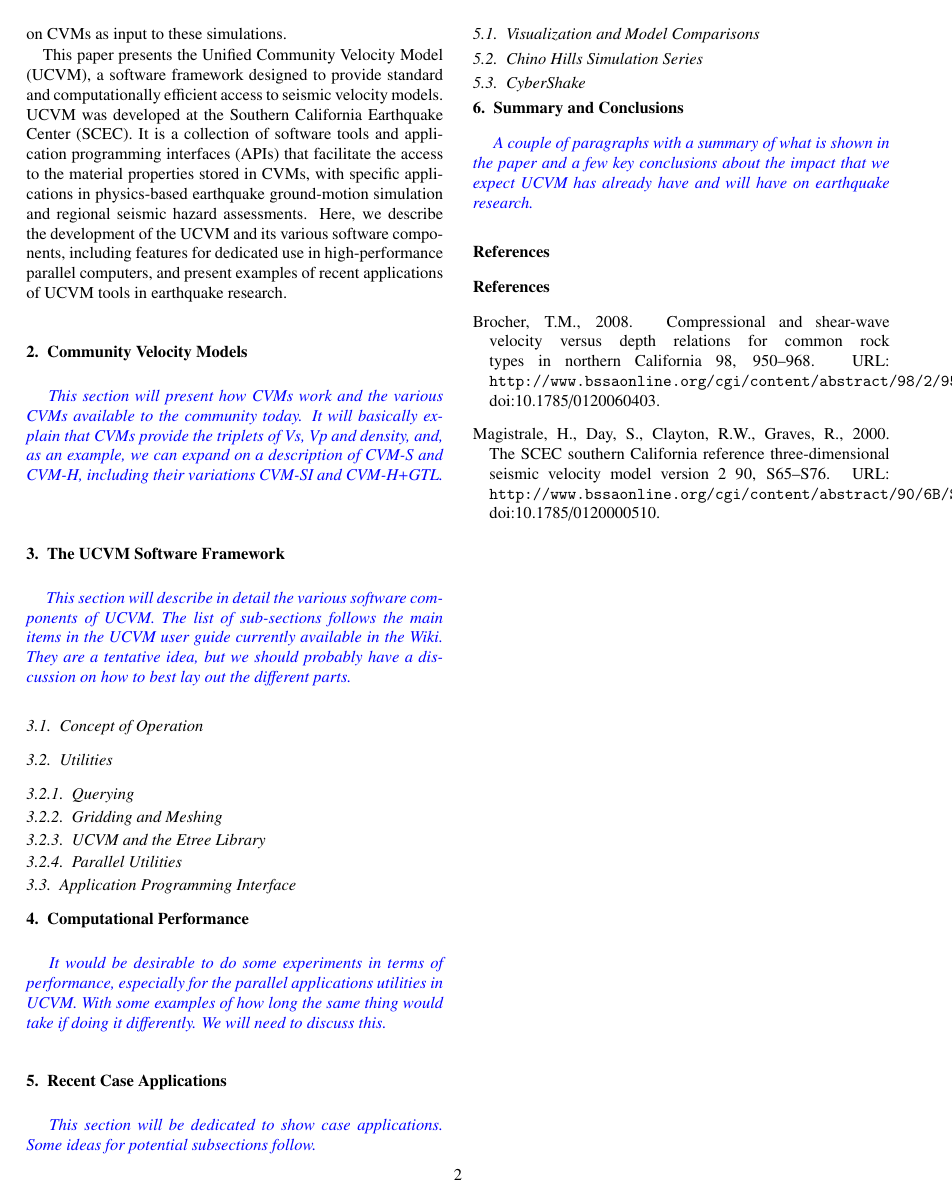
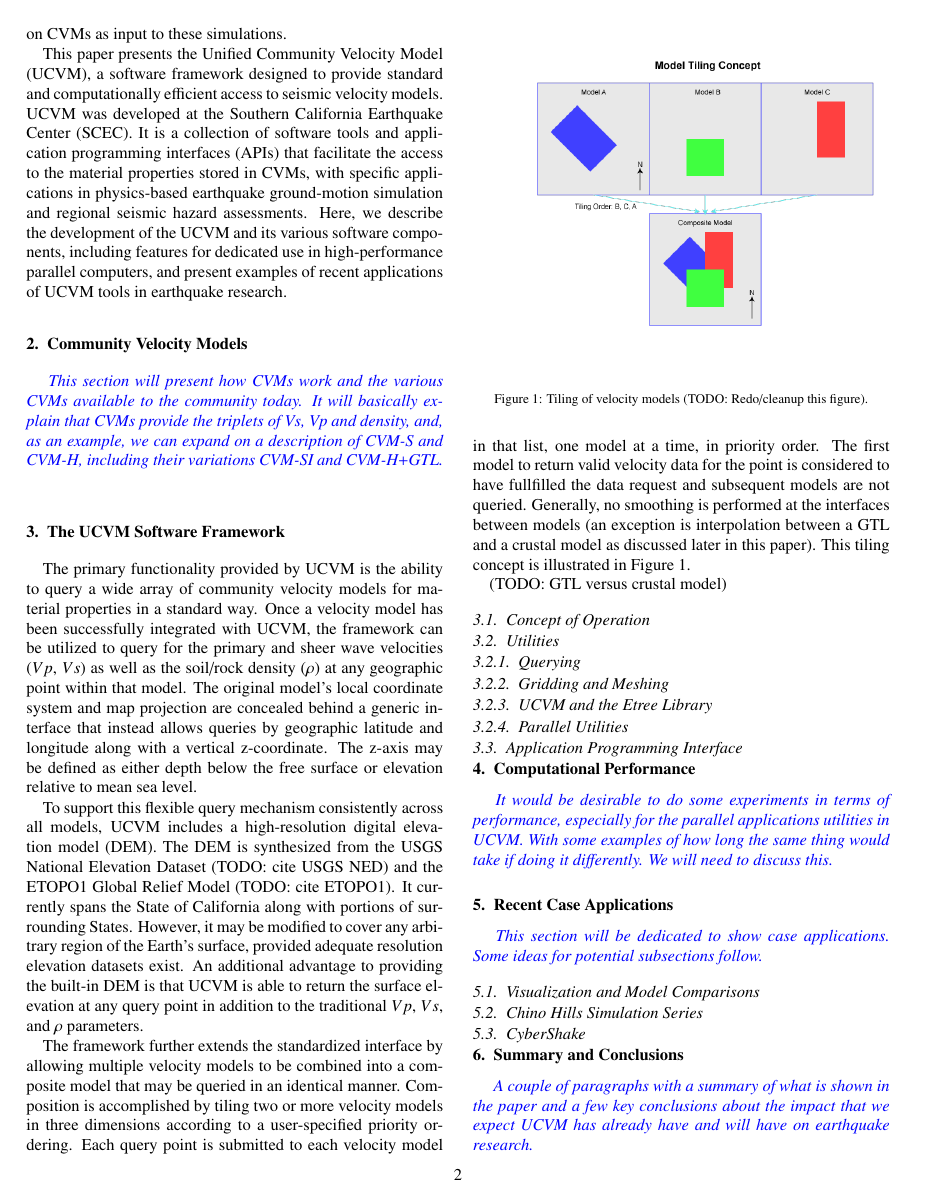
Before and after one commit to ricardotaborda/ucvm-cg-paper, a LaTeX paper (ucvm-cg-paper.tex, which reads content.tex): page 2 of 2 before the commit and page 2 of 3 after it. Compiled offline with pdfLaTeX.

Commit message:
Started framework section

```diff
--- a/content.tex
+++ b/content.tex
@@ -9,13 +9,19 @@
 This section will present how CVMs work and the various CVMs available to the community today. It will basically explain that CVMs provide the triplets of Vs, Vp and density, and, as an example, we can expand on a description of CVM-S and CVM-H, including their variations CVM-SI and CVM-H+GTL.
 }
 
-\section{The UCVM Software Framework}
-\label{sec:ucvm}
+\section{The UCVM Software Framework}\label{sec:ucvm}
+The primary functionality provided by UCVM is the ability to query a wide array of community velocity models for material properties in a standard way. Once a velocity model has been successfully integrated with UCVM, the framework can be utilized to query for the primary and sheer wave velocities ($Vp$, $Vs$) as well as the soil/rock density ($\rho$) at any geographic point within that model. The original model's local coordinate system and map projection are concealed behind a generic interface that instead allows queries by geographic latitude and longitude along with a vertical z-coordinate. The z-axis may be defined as either depth below the free surface or elevation relative to mean sea level.
 
-\textit{
-\color{blue}
-This section will describe in detail the various software components of UCVM. The list of sub-sections follows the main items in the UCVM user guide currently available in the Wiki. They are a tentative idea, but we should probably have a discussion on how to best lay out the different parts.
-}
+To support this flexible query mechanism consistently across all models, UCVM includes a high-resolution digital elevation model (DEM). The DEM is synthesized from the USGS National Elevation Dataset (TODO: cite USGS NED) and the ETOPO1 Global Relief Model (TODO: cite ETOPO1). It currently spans the State of California along with portions of surrounding States. However, it may be modified to cover any arbitrary region of the Earth's surface, provided adequate resolution elevation datasets exist. An additional advantage to providing the built-in DEM is that UCVM is able to return the surface elevation at any query point in addition to the traditional $Vp$, $Vs$, and $\rho$ parameters.
+\begin{figure}
+\centering
+\epsfig{file=UCVM_Tiling_Concept.pdf,scale=0.35}
+\caption{Tiling of velocity models (TODO: Redo/cleanup this figure).}\label{fig:tiling}
+\end{figure}
+
+The framework further extends the standardized interface by allowing multiple velocity models to be combined into a composite model that may be queried in an identical manner. Composition is accomplished by tiling two or more velocity models in three dimensions according to a user-specified priority ordering. Each query point is submitted to each velocity model in that list, one model at a time, in priority order. The first model to return valid velocity data for the point is considered to have fullfilled the data request and subsequent models are not queried. Generally, no smoothing is performed at the interfaces between models (an exception is interpolation between a GTL and a crustal model as discussed later in this paper). This tiling concept is illustrated in Figure \ref{fig:tiling}.
+
+(TODO: GTL versus crustal model)
 
 \subsection{Concept of Operation}
 
--- a/ucvm-cg-paper.tex
+++ b/ucvm-cg-paper.tex
@@ -46,7 +46,9 @@
 
 \usepackage{color}
 
-
+%% EPS figures and figure path
+\usepackage{epsfig}
+\graphicspath{{fig/}}
 
 %% The amssymb package provides various useful mathematical symbols
 \usepackage{amssymb}
```
Also changed, not shown: fig/UCVM_Tiling_Concept.pdf (added), fig/UCVM_Tiling_Concept.png (added), fig/place_holder.eps (added), fig/place_holder.pdf (added), ucvm-cg-paper.pdf.
